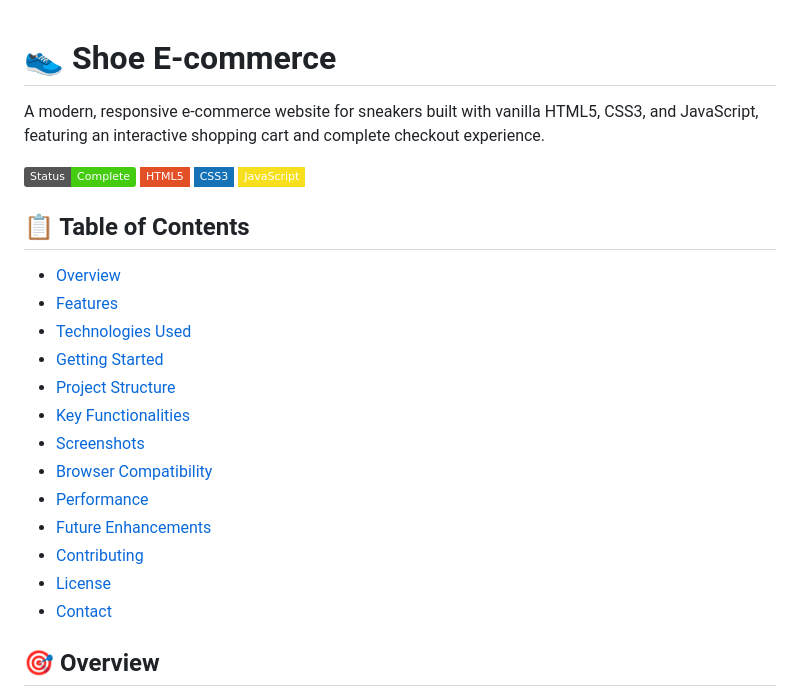
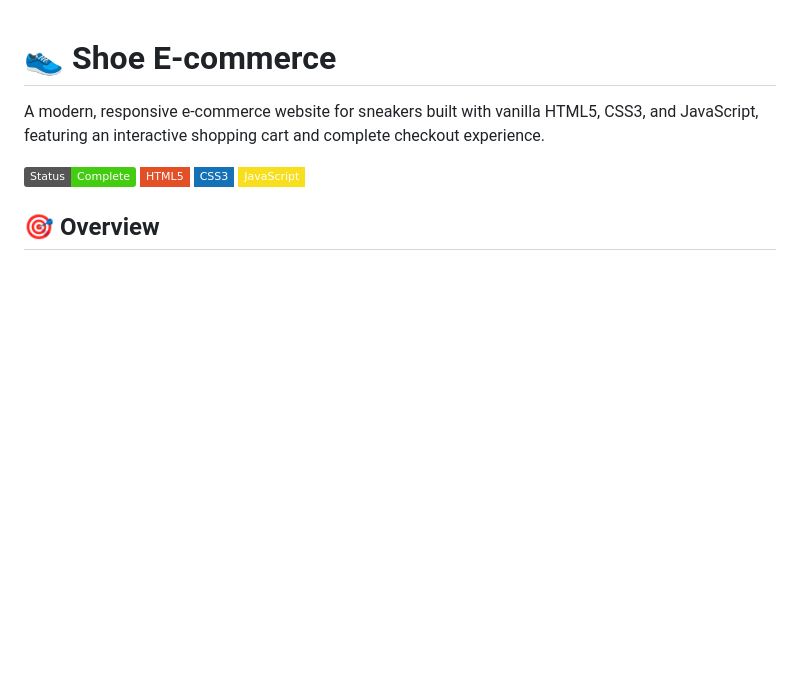
Before and after one commit to Shreya-Upadhya/shoe-ecommerce, a Markdown page: README.md, the part around the change. Rendered like a GitHub page; badges without logos; blank space fills up the shorter version.

```diff
--- a/README.md
+++ b/README.md
@@ -6,22 +6,6 @@ A modern, responsive e-commerce website for sneakers built with vanilla HTML5, C
 ![HTML5](https://img.shields.io/badge/HTML5-E34F26?style=flat-square&logo=html5&logoColor=white)
 ![CSS3](https://img.shields.io/badge/CSS3-1572B6?style=flat-square&logo=css3&logoColor=white)
 ![JavaScript](https://img.shields.io/badge/JavaScript-F7DF1E?style=flat-square&logo=javascript&logoColor=black)
-
-## 📋 Table of Contents
-
-- [Overview](#overview)
-- [Features](#features)
-- [Technologies Used](#technologies-used)
-- [Getting Started](#getting-started)
-- [Project Structure](#project-structure)
-- [Key Functionalities](#key-functionalities)
-- [Screenshots](#screenshots)
-- [Browser Compatibility](#browser-compatibility)
-- [Performance](#performance)
-- [Future Enhancements](#future-enhancements)
-- [Contributing](#contributing)
-- [License](#license)
-- [Contact](#contact)
 
 ## 🎯 Overview
 
```
